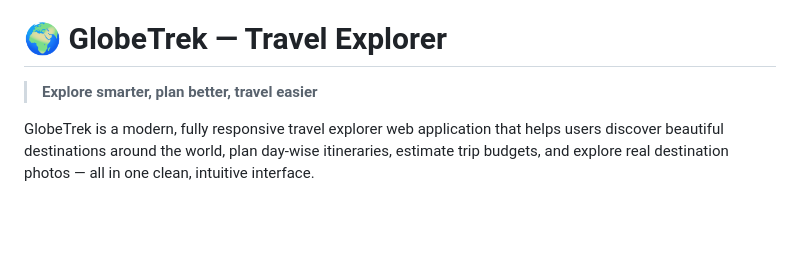
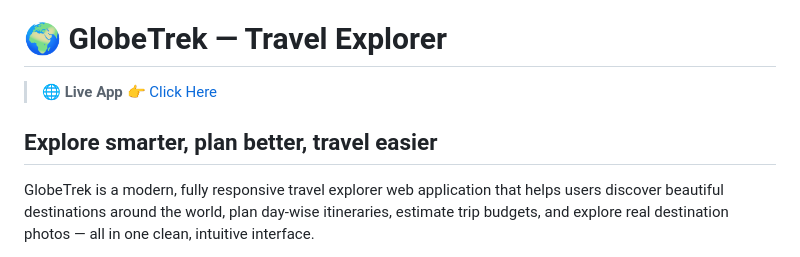
Before and after one commit to Mounika-Balusa05/globetrek, a Markdown page: README.md, the part around one of its changes. Rendered like a GitHub page; blank space fills up the shorter version.

```diff
--- a/README.md
+++ b/README.md
@@ -5,7 +1,9 @@
 
 # 🌍 GlobeTrek — Travel Explorer
 
-> **Explore smarter, plan better, travel easier**
+>🌐 **Live App** 👉 [Click Here](https://globetrek-travel-explorer.netlify.app/)
+
+## **Explore smarter, plan better, travel easier**
 
 GlobeTrek is a modern, fully responsive travel explorer web application that helps users discover beautiful destinations around the world, plan day-wise itineraries, estimate trip budgets, and explore real destination photos — all in one clean, intuitive interface.
 
```
Also changed, not shown: other parts of README.md (+0 -4 lines).
